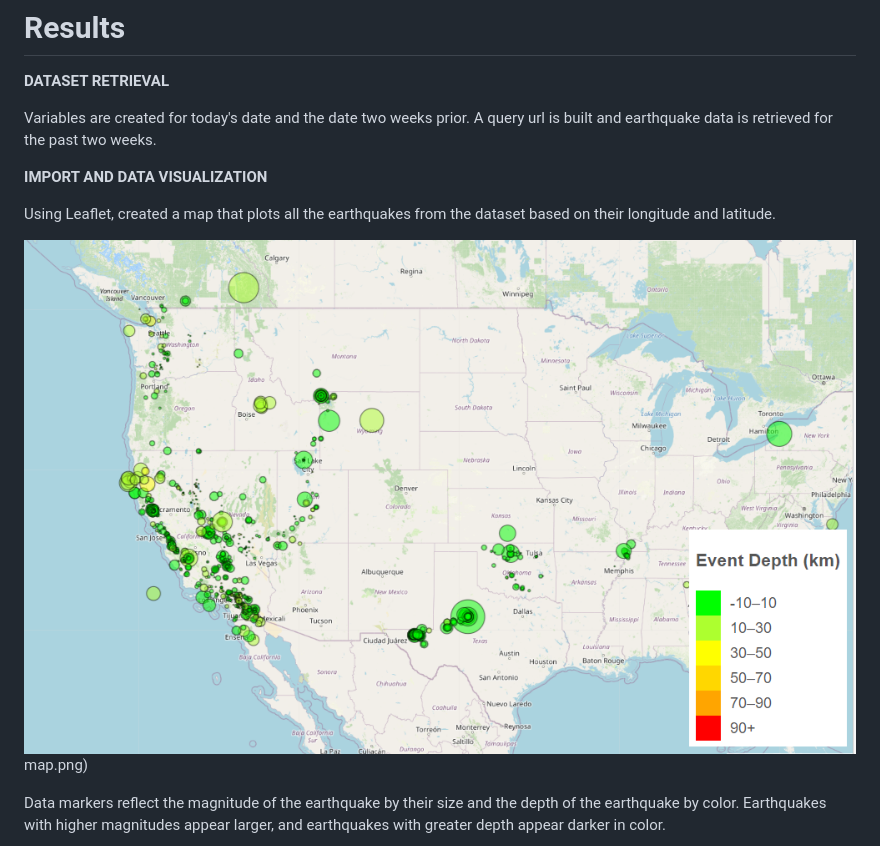
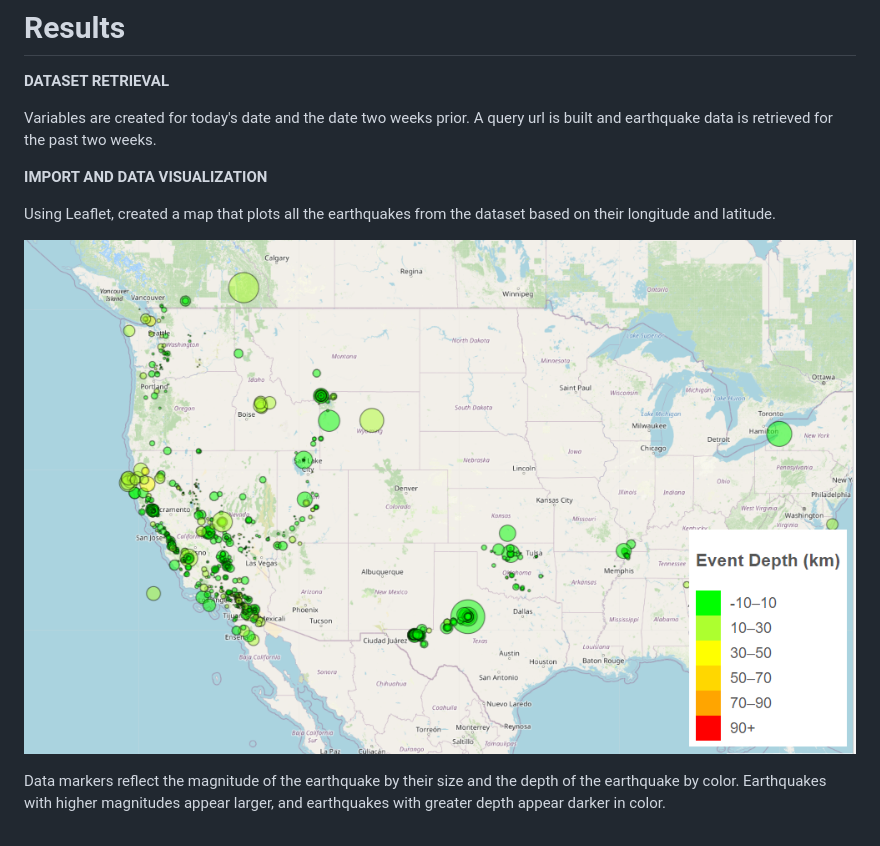
Before and after one commit to vgpass/leaflet-challenge, a Markdown page: README.md, the part around the change. Rendered like a GitHub page.

Commit message:
Spell check for ReadMe

```diff
--- a/README.md
+++ b/README.md
@@ -39,7 +39,7 @@ Variables are created for today's date and the date two weeks prior. A query url
 
 Using Leaflet, created a map that plots all the earthquakes from the dataset based on their longitude and latitude.
 
-![map](Leaflet-Part-1/images/map.png)map.png)
+![map](Leaflet-Part-1/images/map.png)
 
 Data markers reflect the magnitude of the earthquake by their size and the depth of the earthquake by color. Earthquakes with higher magnitudes appear larger, and earthquakes with greater depth appear darker in color.
 
```
